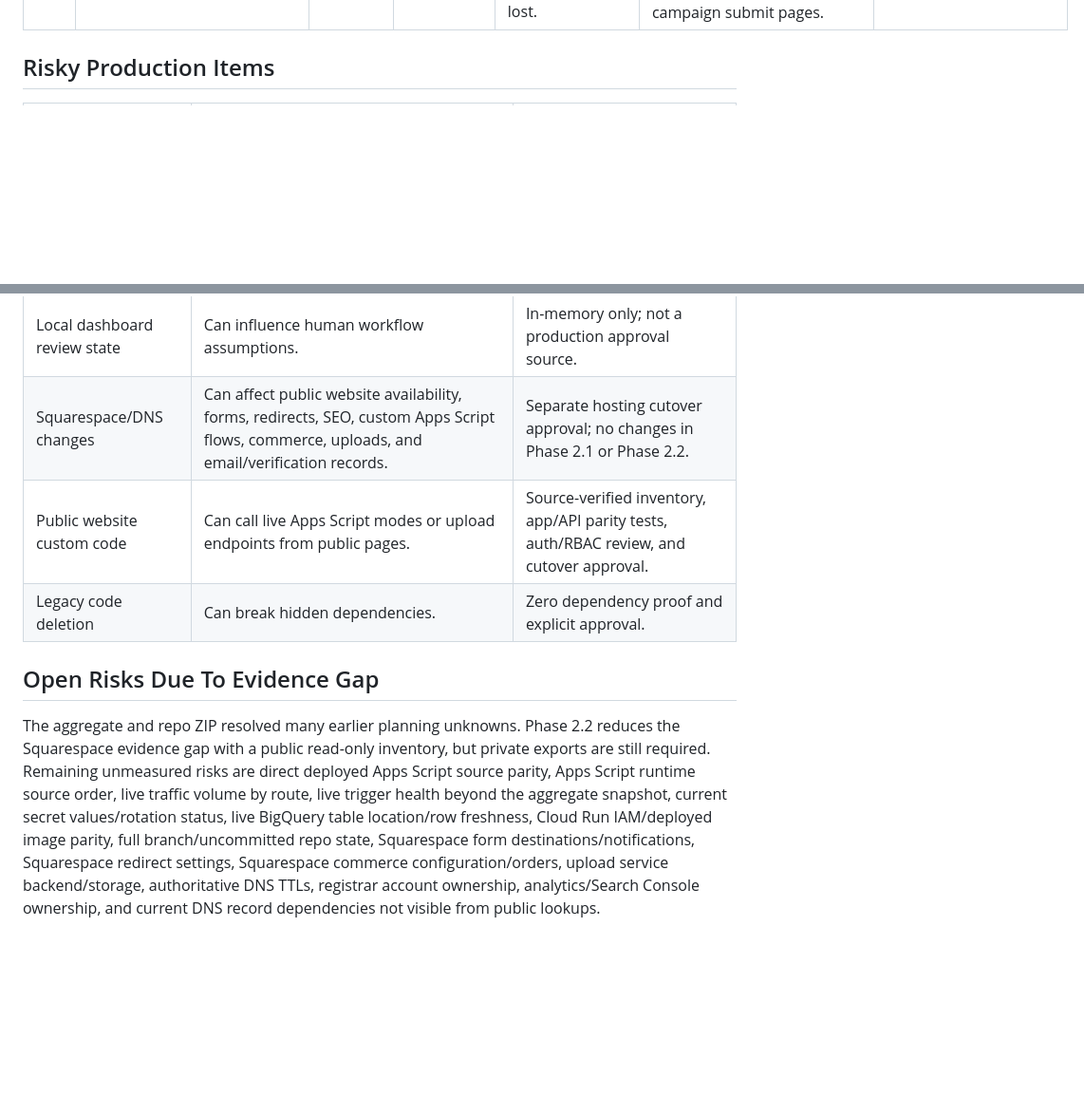
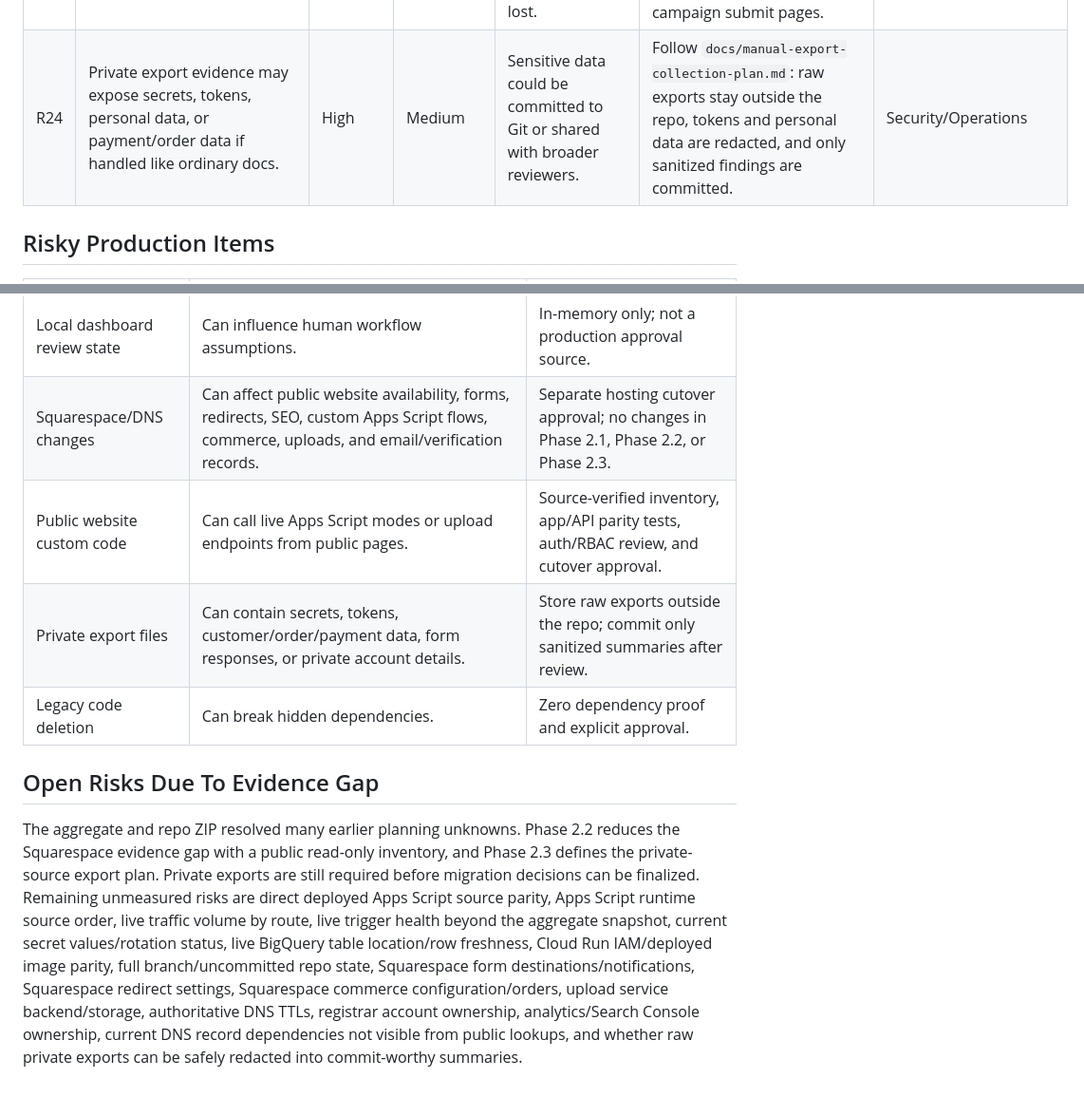
Before and after one commit to eprebynski/drip-platform, a Markdown page: docs/risk-register.md, 2 parts joined by grey strips. Shown at 95% size. Rendered like a GitHub page; blank space fills up the shorter version.

Commit message:
Add Phase 2.3 private evidence risks

```diff
--- a/docs/risk-register.md
+++ b/docs/risk-register.md
@@ -27,6 +27,7 @@
 | R21 | DNS or website cutover breaks public website, forms, email records, redirects, or SEO. | High | Medium | Lead intake, campaign pages, email verification, and indexed traffic could fail. | Require DNS export, TTL plan, staging validation, rollback target, monitoring, and separate production approval before any DNS change. | Engineering/Operations |
 | R22 | Public Squarespace custom code calls live Apps Script modes for media center, conference, campaign, display preference, invoice, showcase, and QR flows. | Critical | High | Retiring or rebuilding pages without parity could break operational workflows or expose write-like behavior outside the app/API guardrails. | Use `docs/website-current-state-inventory.md`, export deployed Apps Script source, map every mode to a service owner, and require parity tests before cutover. | Engineering/Security |
 | R23 | Squarespace commerce/cart and upload host dependencies may be missed during website retirement. | High | Medium | Campaign image uploads, checkout, historical orders, or payment-related settings could fail or be lost. | Export commerce settings/orders/products and inventory `upload.driphealthcare.com` backend/storage before retiring Squarespace commerce or custom campaign submit pages. | Billing/Operations |
+| R24 | Private export evidence may expose secrets, tokens, personal data, or payment/order data if handled like ordinary docs. | High | Medium | Sensitive data could be committed to Git or shared with broader reviewers. | Follow `docs/manual-export-collection-plan.md`: raw exports stay outside the repo, tokens and personal data are redacted, and only sanitized findings are committed. | Security/Operations |
 
 ## Risky Production Items
 
@@ -43,10 +44,11 @@
 | Contract package changes | Can influence future implementation assumptions. | ChatGPT/Drip review before production coding. |
 | Local service skeletons | Can influence future service boundaries. | ChatGPT/Drip review before production-connected coding. |
 | Local dashboard review state | Can influence human workflow assumptions. | In-memory only; not a production approval source. |
-| Squarespace/DNS changes | Can affect public website availability, forms, redirects, SEO, custom Apps Script flows, commerce, uploads, and email/verification records. | Separate hosting cutover approval; no changes in Phase 2.1 or Phase 2.2. |
+| Squarespace/DNS changes | Can affect public website availability, forms, redirects, SEO, custom Apps Script flows, commerce, uploads, and email/verification records. | Separate hosting cutover approval; no changes in Phase 2.1, Phase 2.2, or Phase 2.3. |
 | Public website custom code | Can call live Apps Script modes or upload endpoints from public pages. | Source-verified inventory, app/API parity tests, auth/RBAC review, and cutover approval. |
+| Private export files | Can contain secrets, tokens, customer/order/payment data, form responses, or private account details. | Store raw exports outside the repo; commit only sanitized summaries after review. |
 | Legacy code deletion | Can break hidden dependencies. | Zero dependency proof and explicit approval. |
 
 ## Open Risks Due To Evidence Gap
 
-The aggregate and repo ZIP resolved many earlier planning unknowns. Phase 2.2 reduces the Squarespace evidence gap with a public read-only inventory, but private exports are still required. Remaining unmeasured risks are direct deployed Apps Script source parity, Apps Script runtime source order, live traffic volume by route, live trigger health beyond the aggregate snapshot, current secret values/rotation status, live BigQuery table location/row freshness, Cloud Run IAM/deployed image parity, full branch/uncommitted repo state, Squarespace form destinations/notifications, Squarespace redirect settings, Squarespace commerce configuration/orders, upload service backend/storage, authoritative DNS TTLs, registrar account ownership, analytics/Search Console ownership, and current DNS record dependencies not visible from public lookups.
+The aggregate and repo ZIP resolved many earlier planning unknowns. Phase 2.2 reduces the Squarespace evidence gap with a public read-only inventory, and Phase 2.3 defines the private-source export plan. Private exports are still required before migration decisions can be finalized. Remaining unmeasured risks are direct deployed Apps Script source parity, Apps Script runtime source order, live traffic volume by route, live trigger health beyond the aggregate snapshot, current secret values/rotation status, live BigQuery table location/row freshness, Cloud Run IAM/deployed image parity, full branch/uncommitted repo state, Squarespace form destinations/notifications, Squarespace redirect settings, Squarespace commerce configuration/orders, upload service backend/storage, authoritative DNS TTLs, registrar account ownership, analytics/Search Console ownership, current DNS record dependencies not visible from public lookups, and whether raw private exports can be safely redacted into commit-worthy summaries.
```
